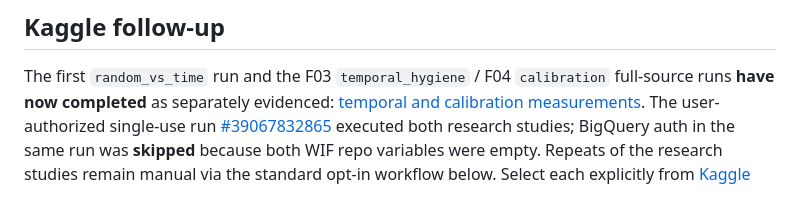
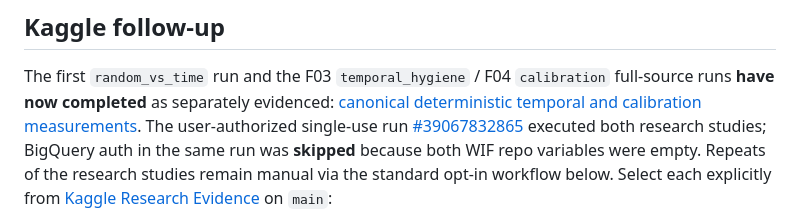
Before and after one commit to senanurcetin/ieee-fraud-detection-analytics, a Markdown page: docs/BIGQUERY_KAGGLE_WORKPLAN_2026-10-17.md, the part around the change. GitHub-like rendering.

Commit message:
docs(research): link canonical stable Kaggle evidence and label earlier measures superseded

```diff
--- a/docs/BIGQUERY_KAGGLE_WORKPLAN_2026-10-17.md
+++ b/docs/BIGQUERY_KAGGLE_WORKPLAN_2026-10-17.md
@@ -120,7 +120,7 @@ Both states are **partial**; neither means a live bank fraud system.
 
 The first `random_vs_time` run and the F03 `temporal_hygiene` / F04
 `calibration` full-source runs **have now completed** as separately evidenced:
-[temporal and calibration measurements](KAGGLE_TEMPORAL_CALIBRATION_EVIDENCE_2026-10-17.md).
+[canonical deterministic temporal and calibration measurements](KAGGLE_CANONICAL_STABLE_RESEARCH_2026-10-17.md).
 The user-authorized single-use run [#39067832865](https://github.com/senanurcetin/ieee-fraud-detection-analytics/actions/runs/39067832865) executed both research studies; BigQuery auth in the same run was **skipped** because both WIF repo variables were empty. Repeats of the research studies remain manual via the standard opt-in workflow below. Select each explicitly from
 [Kaggle Research Evidence](https://github.com/senanurcetin/ieee-fraud-detection-analytics/actions/workflows/kaggle-research-evidence.yml)
 on `main`:
```
